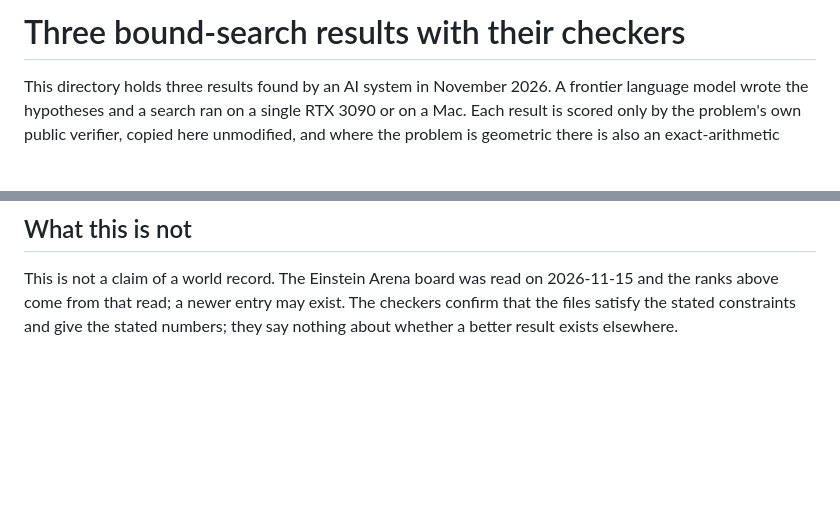
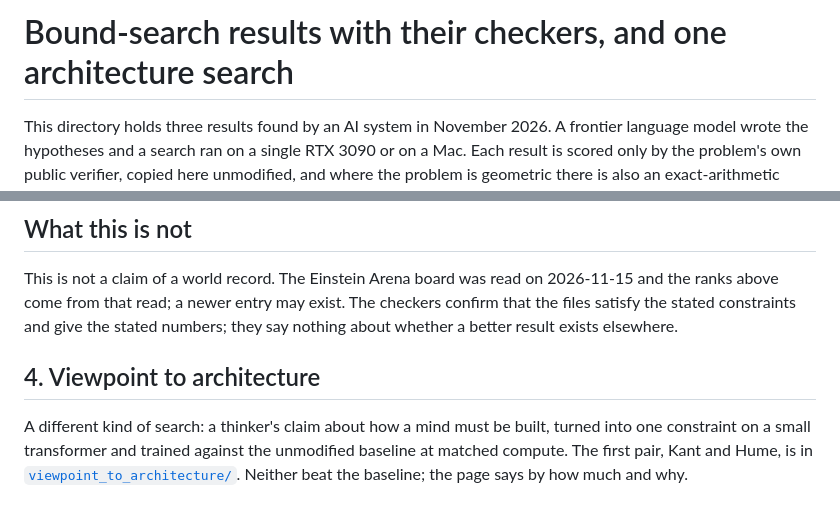
Before and after one commit to mycelium-being/bound-search-records, a Markdown page: README.md, 2 parts joined by grey strips. GitHub-like rendering; blank space fills up the shorter version.

Commit message:
viewpoint_to_architecture: Kant and Hume as architecture constraints at matched compute, neither beat the baseline

```diff
--- a/README.md
+++ b/README.md
@@ -1,4 +1,4 @@
-# Three bound-search results with their checkers
+# Bound-search results with their checkers, and one architecture search
 
 This directory holds three results found by an AI system in November 2026. A frontier language model wrote the hypotheses and a search ran on a single RTX 3090 or on a Mac. Each result is scored only by the problem's own public verifier, copied here unmodified, and where the problem is geometric there is also an exact-arithmetic check. The autocorrelation and circle results were submitted to the Einstein Arena on 2026-11-15 under the handle mycelium-being; the arena lists no hexagon problem, so that result is public only here.
 
@@ -49,3 +49,7 @@ It needs numpy and mpmath, runs all checks in order, and exits nonzero on any fa
 ## What this is not
 
 This is not a claim of a world record. The Einstein Arena board was read on 2026-11-15 and the ranks above come from that read; a newer entry may exist. The checkers confirm that the files satisfy the stated constraints and give the stated numbers; they say nothing about whether a better result exists elsewhere.
+
+## 4. Viewpoint to architecture
+
+A different kind of search: a thinker's claim about how a mind must be built, turned into one constraint on a small transformer and trained against the unmodified baseline at matched compute. The first pair, Kant and Hume, is in [`viewpoint_to_architecture/`](viewpoint_to_architecture/README.md). Neither beat the baseline; the page says by how much and why.
```
Also changed, not shown: viewpoint_to_architecture/README.md (added, +56 -0 lines), viewpoint_to_architecture/val_loss.png (added), 6 other files.
